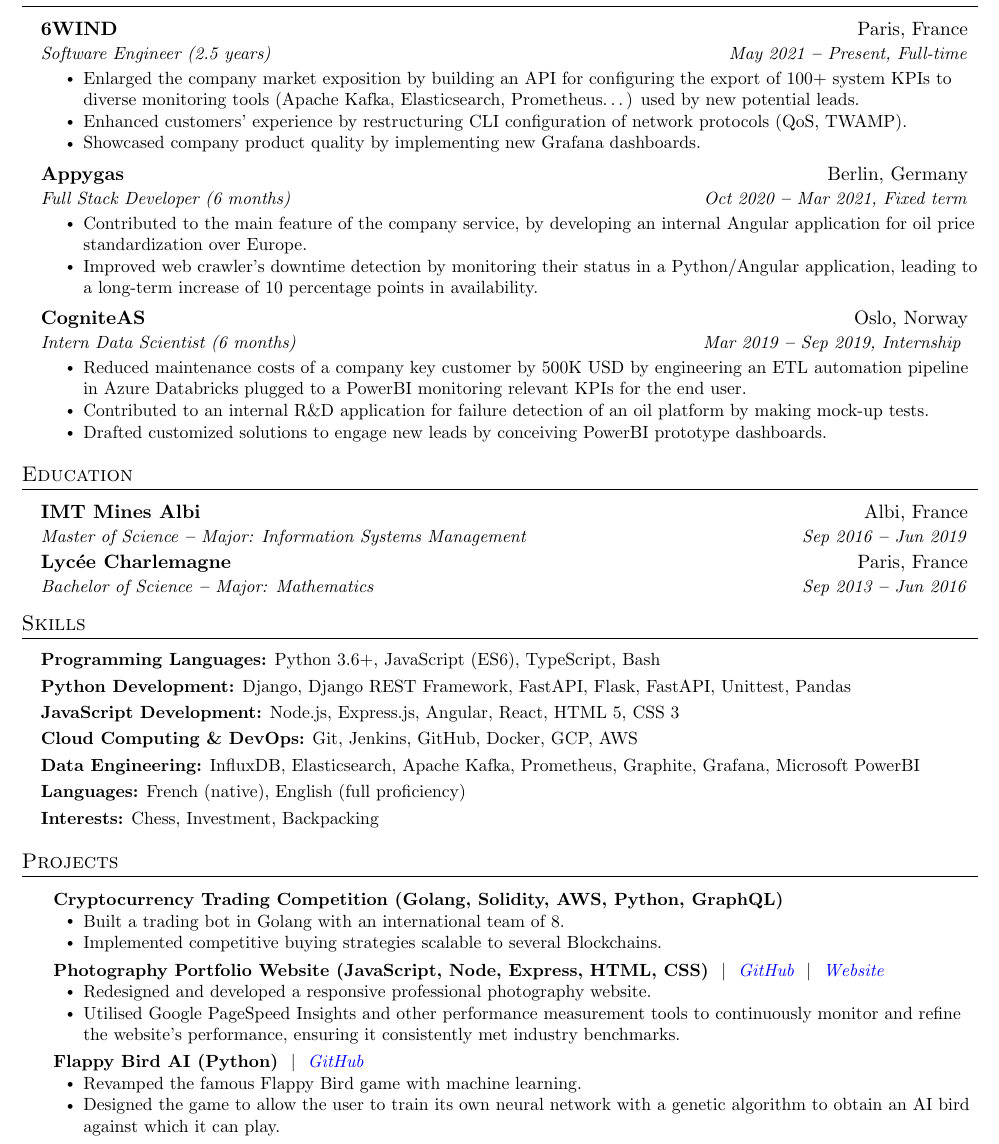
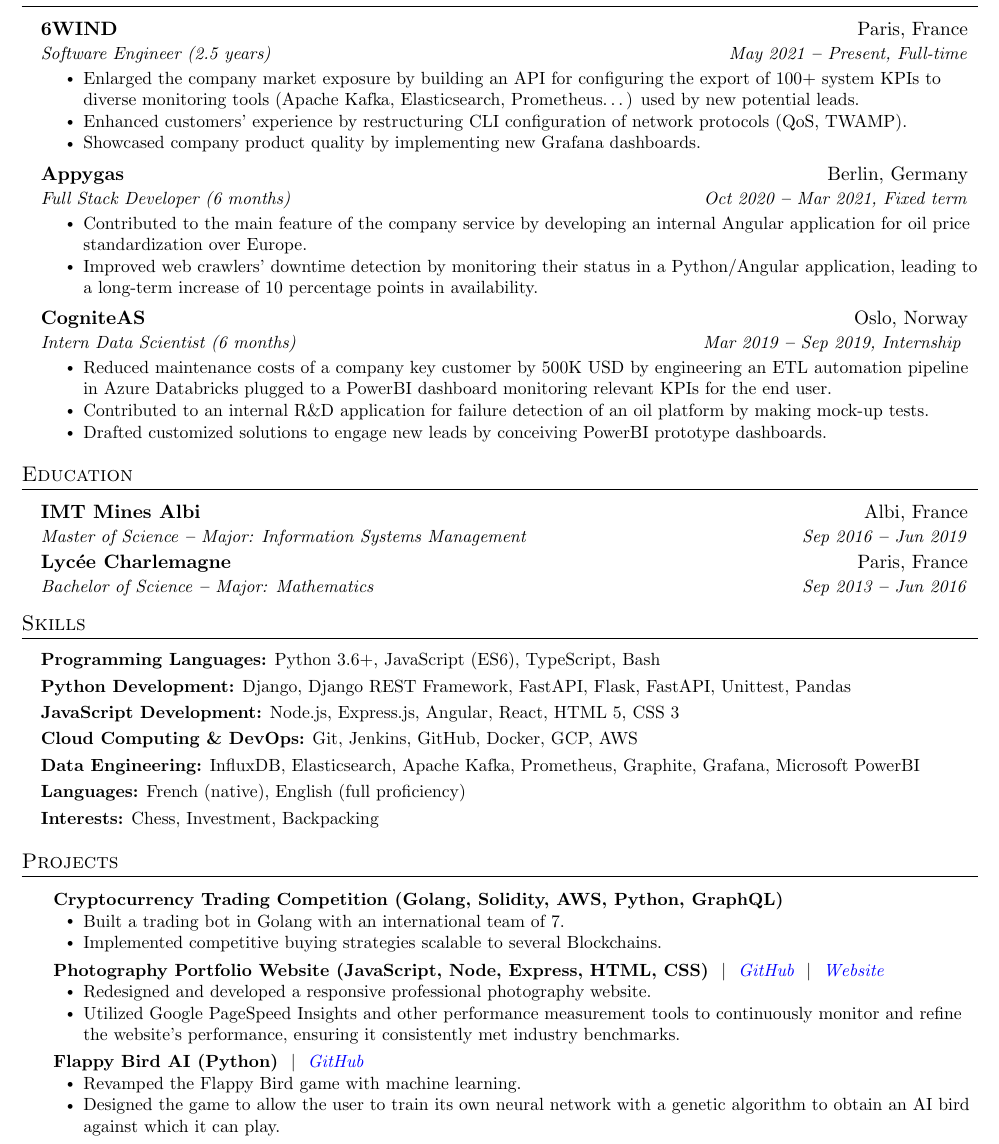
Before and after one commit to lohiermichael/resume, a LaTeX CV (michael_lohier_resume.tex): part of the page, cut so that both start at the same text. Compiled offline with pdfLaTeX.

Commit message:
resume: make obvious correction changes
Signed-off-by: Michael Lohier <lohiermichael@gmail.com>

```diff
--- a/michael_lohier_resume.tex
+++ b/michael_lohier_resume.tex
@@ -167,7 +167,7 @@
 
         \resumeItemListStart
             \resumeItem{
-              Enlarged the company market exposition by building an API for
+              Enlarged the company market exposure by building an API for
               configuring the export of 100+ system KPIs to diverse monitoring
               tools (Apache Kafka, Elasticsearch, Prometheus…) used by new
               potential leads.
@@ -189,12 +189,12 @@
 
         \resumeItemListStart
             \resumeItem{
-              Contributed to the main feature of the company service, by
+              Contributed to the main feature of the company service by
               developing an internal Angular application for oil price
               standardization over Europe.
             }
             \resumeItem{
-              Improved web crawler's downtime detection by monitoring their
+              Improved web crawlers' downtime detection by monitoring their
               status in a Python/Angular application, leading to a long-term
               increase of 10 percentage points in availability.
             }
@@ -213,7 +213,7 @@
             \resumeItem{
               Reduced maintenance costs of a company key customer by 500K USD by
               engineering an ETL automation pipeline in Azure Databricks plugged
-              to a PowerBI monitoring relevant KPIs for the end user.
+              to a PowerBI dashboard monitoring relevant KPIs for the end user.
             }
             \resumeItem{
               Contributed to an internal R\&D application for failure detection
@@ -296,7 +296,7 @@
         }{}
           \resumeItemListStart
             \resumeItem{
-              Built a trading bot in Golang with an international team of 8.
+              Built a trading bot in Golang with an international team of 7.
             }
             \resumeItem{
               Implemented competitive buying strategies scalable to several
@@ -328,7 +328,7 @@
               website.
             }
             \resumeItem{
-              Utilised Google PageSpeed Insights and other performance
+              Utilized Google PageSpeed Insights and other performance
               measurement tools to continuously monitor and refine the website's
               performance, ensuring it consistently met industry benchmarks.
             }
@@ -346,7 +346,7 @@
         }{}
           \resumeItemListStart
             \resumeItem{
-              Revamped the famous Flappy Bird game with machine learning.
+              Revamped the Flappy Bird game with machine learning.
             }
             \resumeItem{
               Designed the game to allow the user to train its own neural
```
Also changed, not shown: michael_lohier_resume.pdf.
